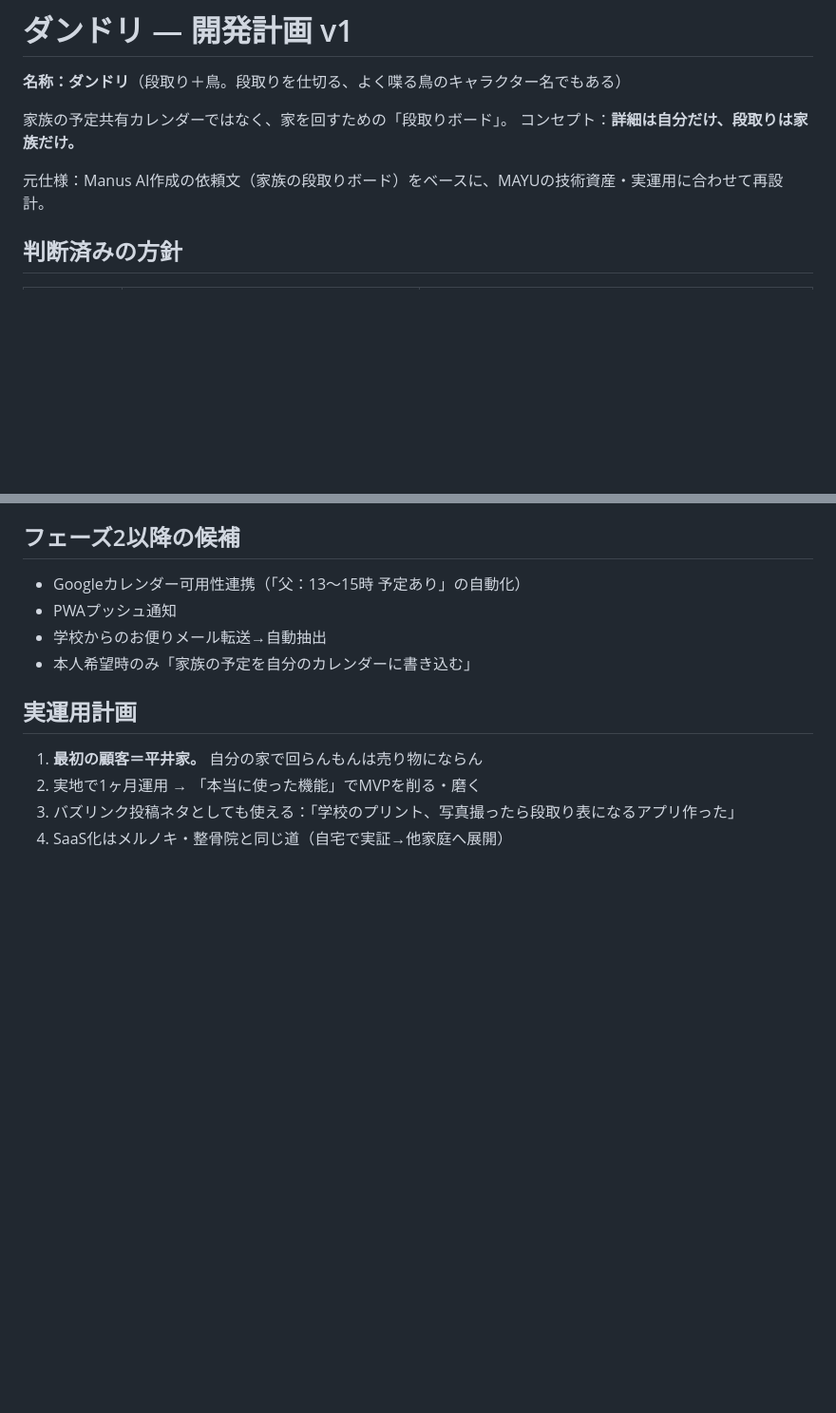
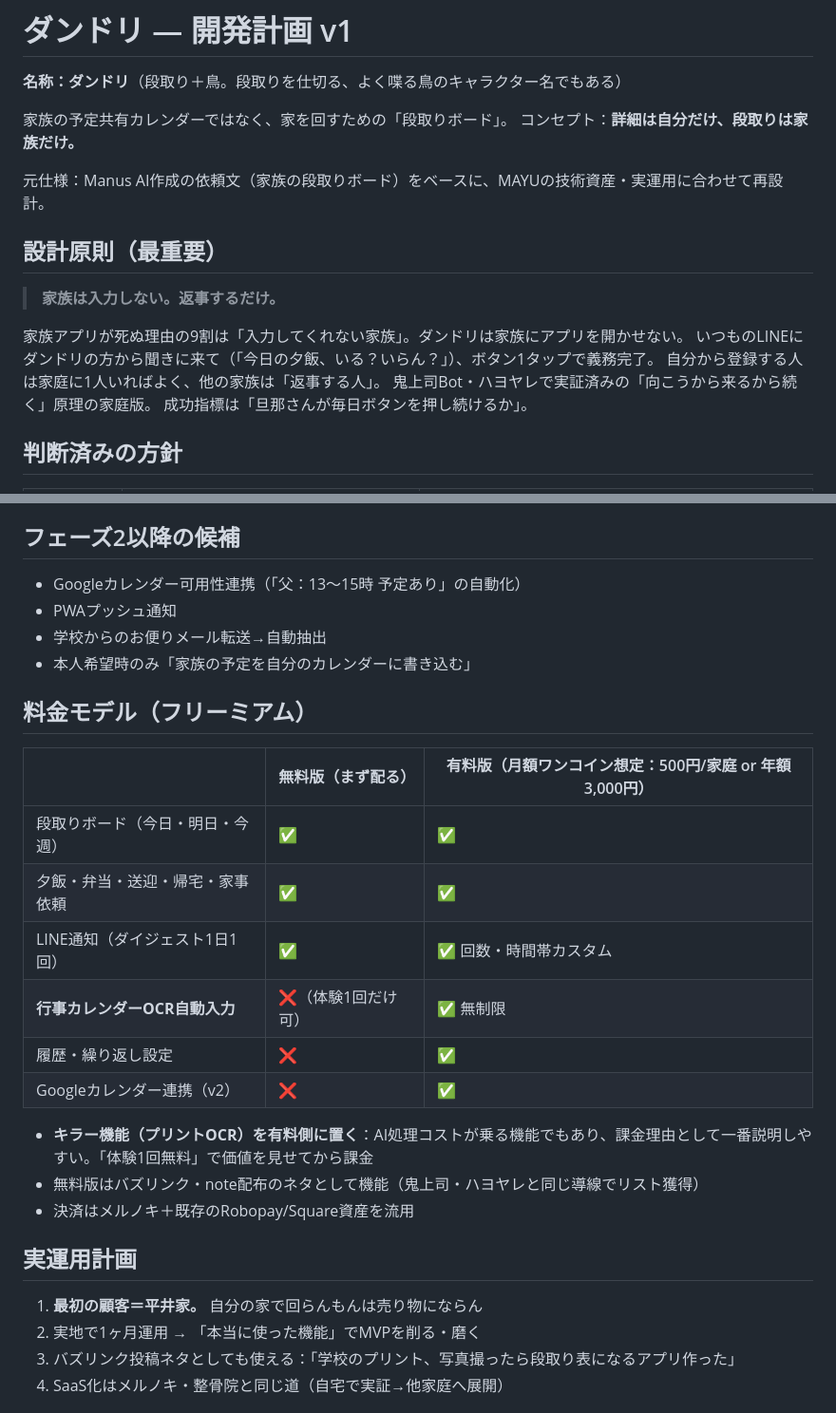
Before and after one commit to juraku3hearty/my-repository, a Markdown page: docs/ダンドリボード_開発計画.md, 2 parts joined by grey strips. Shown at 95% size. Rendered like a GitHub page; blank space fills up the shorter version.

Commit message:
docs: ダンドリに設計原則「家族は入力しない。返事するだけ。」とフリーミアム料金モデルを追加
Co-Authored-By: Claude Fable 5 <noreply@anthropic.com>
Claude-Session: https://claude.ai/code/session_018ttVVE7YSK2MPa1smenoTc

```diff
--- a/docs/ダンドリボード_開発計画.md
+++ b/docs/ダンドリボード_開発計画.md
@@ -6,6 +6,16 @@
 コンセプト：**詳細は自分だけ、段取りは家族だけ。**
 
 元仕様：Manus AI作成の依頼文（家族の段取りボード）をベースに、MAYUの技術資産・実運用に合わせて再設計。
+
+## 設計原則（最重要）
+
+> **家族は入力しない。返事するだけ。**
+
+家族アプリが死ぬ理由の9割は「入力してくれない家族」。ダンドリは家族にアプリを開かせない。
+いつものLINEにダンドリの方から聞きに来て（「今日の夕飯、いる？いらん？」）、ボタン1タップで義務完了。
+自分から登録する人は家庭に1人いればよく、他の家族は「返事する人」。
+鬼上司Bot・ハヨヤレで実証済みの「向こうから来るから続く」原理の家庭版。
+成功指標は「旦那さんが毎日ボタンを押し続けるか」。
 
 ## 判断済みの方針
 
@@ -56,6 +66,21 @@
 - 学校からのお便りメール転送→自動抽出
 - 本人希望時のみ「家族の予定を自分のカレンダーに書き込む」
 
+## 料金モデル（フリーミアム）
+
+| | 無料版（まず配る） | 有料版（月額ワンコイン想定：500円/家庭 or 年額3,000円） |
+|---|---|---|
+| 段取りボード（今日・明日・今週） | ✅ | ✅ |
+| 夕飯・弁当・送迎・帰宅・家事依頼 | ✅ | ✅ |
+| LINE通知（ダイジェスト1日1回） | ✅ | ✅ 回数・時間帯カスタム |
+| **行事カレンダーOCR自動入力** | ❌（体験1回だけ可） | ✅ 無制限 |
+| 履歴・繰り返し設定 | ❌ | ✅ |
+| Googleカレンダー連携（v2） | ❌ | ✅ |
+
+- **キラー機能（プリントOCR）を有料側に置く**：AI処理コストが乗る機能でもあり、課金理由として一番説明しやすい。「体験1回無料」で価値を見せてから課金
+- 無料版はバズリンク・note配布のネタとして機能（鬼上司・ハヨヤレと同じ導線でリスト獲得）
+- 決済はメルノキ＋既存のRobopay/Square資産を流用
+
 ## 実運用計画
 
 1. **最初の顧客＝平井家。** 自分の家で回らんもんは売り物にならん
```
